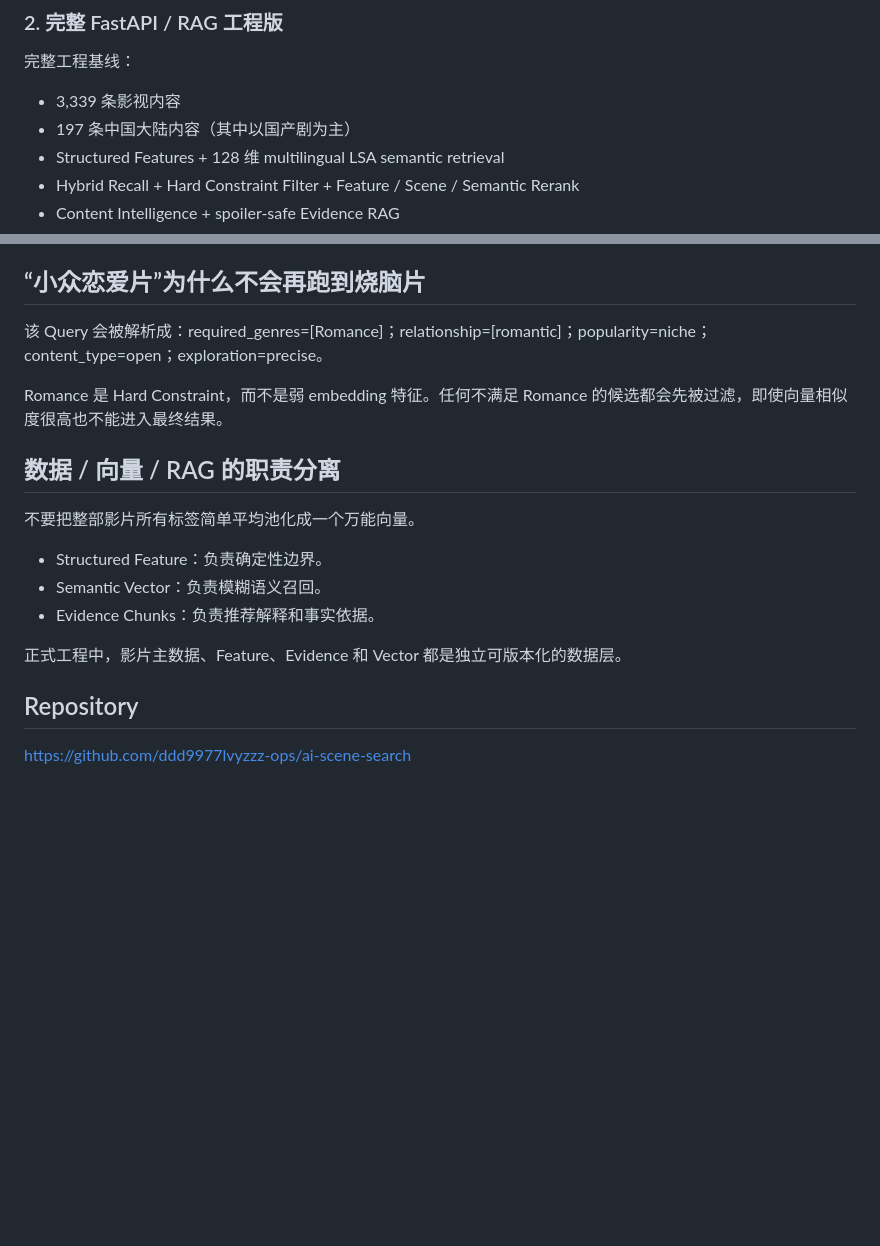
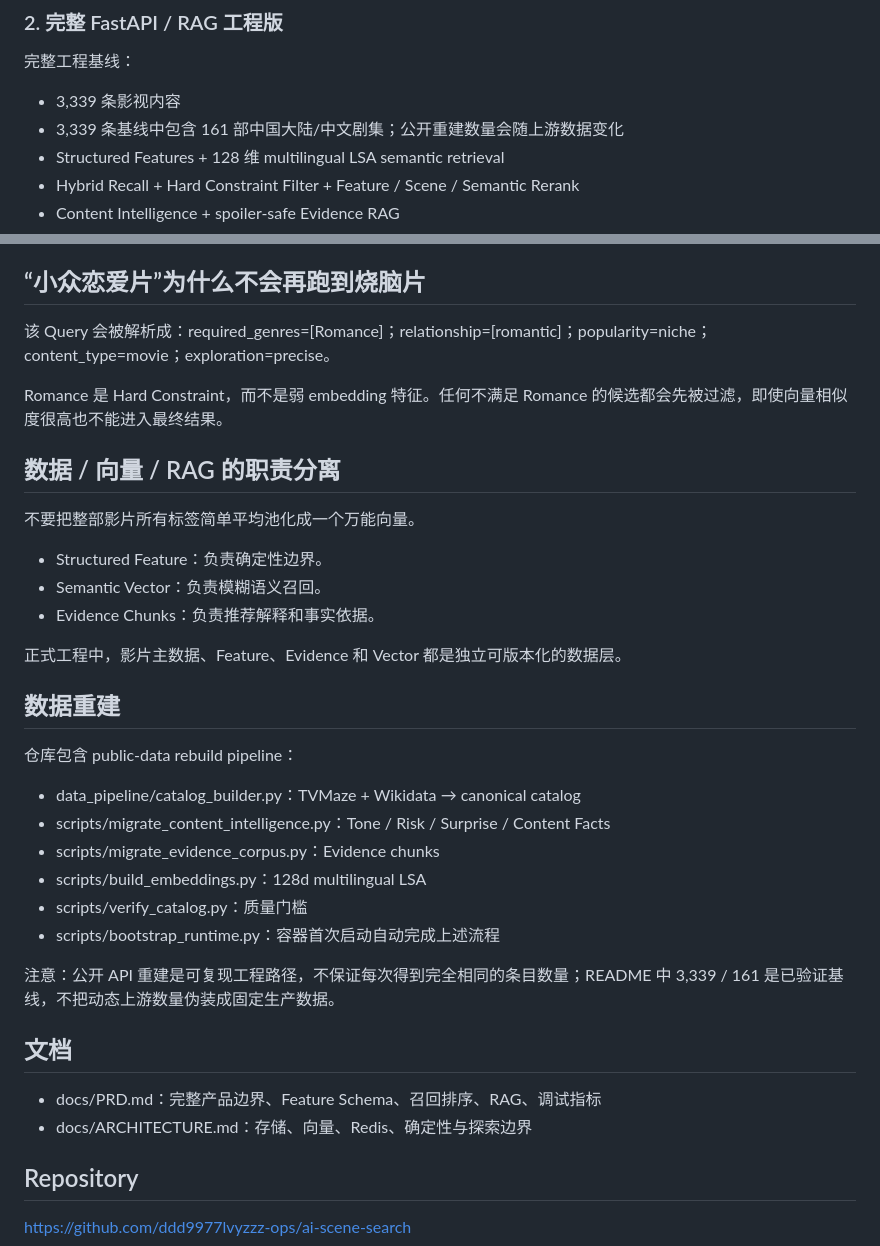
Before and after one commit to ddd9977lvyzzz-ops/ai-scene-search, a Markdown page: README.md, 2 parts joined by grey strips. GitHub-like rendering; blank space fills up the shorter version.

Commit message:
Align README with current intent and reproducible data pipeline

```diff
--- a/README.md
+++ b/README.md
@@ -26,7 +26,7 @@ Pages 版的目的，是让面试官或评审打开链接就能体验产品逻
 完整工程基线：
 
 - 3,339 条影视内容
-- 197 条中国大陆内容（其中以国产剧为主）
+- 3,339 条基线中包含 161 部中国大陆/中文剧集；公开重建数量会随上游数据变化
 - Structured Features + 128 维 multilingual LSA semantic retrieval
 - Hybrid Recall + Hard Constraint Filter + Feature / Scene / Semantic Rerank
 - Content Intelligence + spoiler-safe Evidence RAG
@@ -66,7 +66,7 @@ Pages 版的目的，是让面试官或评审打开链接就能体验产品逻
 
 ## “小众恋爱片”为什么不会再跑到烧脑片
 
-该 Query 会被解析成：required_genres=[Romance]；relationship=[romantic]；popularity=niche；content_type=open；exploration=precise。
+该 Query 会被解析成：required_genres=[Romance]；relationship=[romantic]；popularity=niche；content_type=movie；exploration=precise。
 
 Romance 是 Hard Constraint，而不是弱 embedding 特征。任何不满足 Romance 的候选都会先被过滤，即使向量相似度很高也不能进入最终结果。
 
@@ -80,6 +80,24 @@ Romance 是 Hard Constraint，而不是弱 embedding 特征。任何不满足 Ro
 
 正式工程中，影片主数据、Feature、Evidence 和 Vector 都是独立可版本化的数据层。
 
+## 数据重建
+
+仓库包含 public-data rebuild pipeline：
+
+- data_pipeline/catalog_builder.py：TVMaze + Wikidata → canonical catalog
+- scripts/migrate_content_intelligence.py：Tone / Risk / Surprise / Content Facts
+- scripts/migrate_evidence_corpus.py：Evidence chunks
+- scripts/build_embeddings.py：128d multilingual LSA
+- scripts/verify_catalog.py：质量门槛
+- scripts/bootstrap_runtime.py：容器首次启动自动完成上述流程
+
+注意：公开 API 重建是可复现工程路径，不保证每次得到完全相同的条目数量；README 中 3,339 / 161 是已验证基线，不把动态上游数量伪装成固定生产数据。
+
+## 文档
+
+- docs/PRD.md：完整产品边界、Feature Schema、召回排序、RAG、调试指标
+- docs/ARCHITECTURE.md：存储、向量、Redis、确定性与探索边界
+
 ## Repository
 
 https://github.com/ddd9977lvyzzz-ops/ai-scene-search
```
